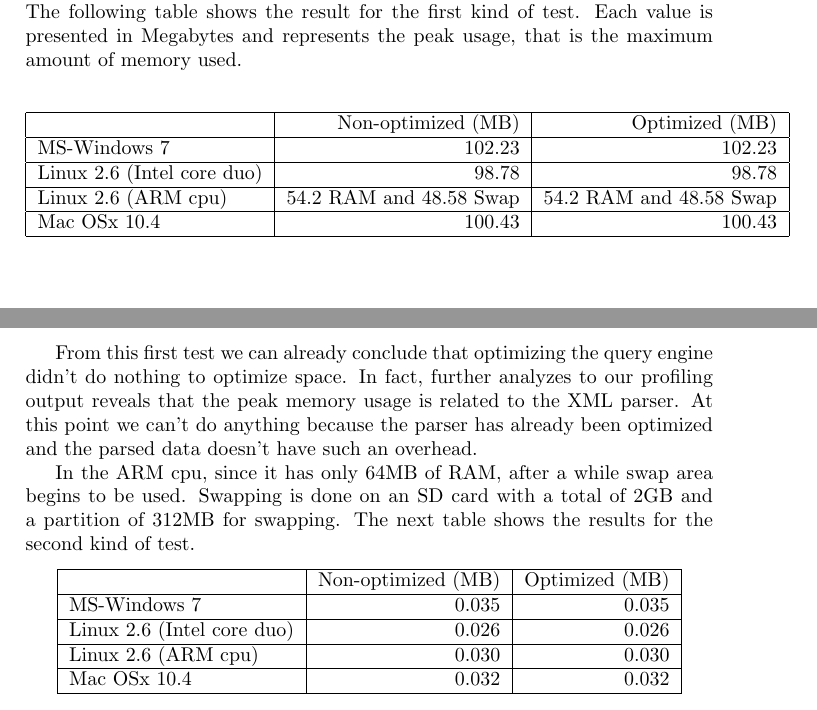
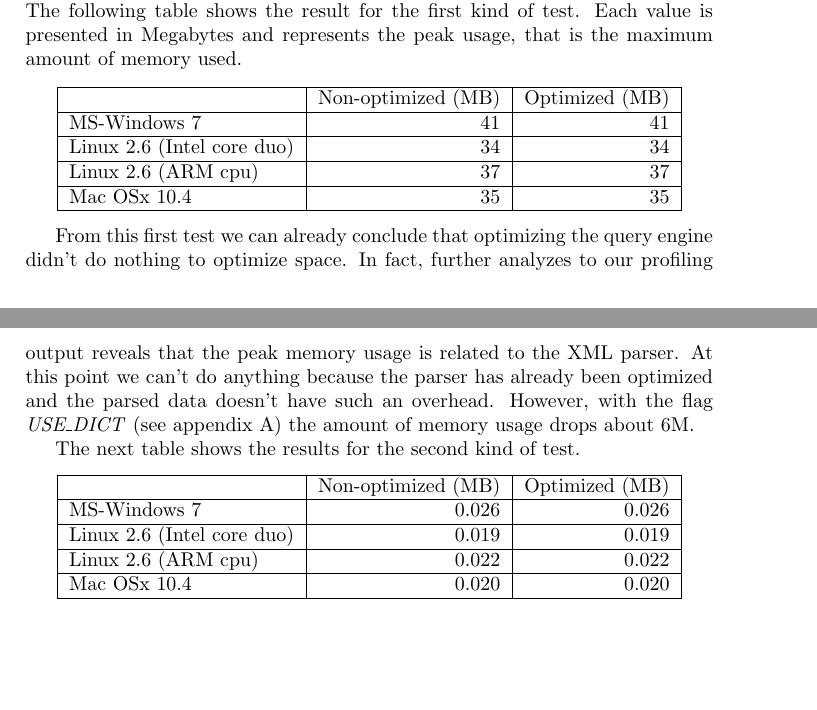
Before and after one commit to nullable/libxmlquery, a LaTeX thesis (relatorio/biblioteca xml.tex): two parts of pages 13 and 14 of 20, joined at a grey line, cut so that both start at the same text, the shorter picture padded with empty space. Compiled offline with pdfLaTeX.

Commit message:
realatorio

```diff
--- a/relatorio/biblioteca xml.tex
+++ b/relatorio/biblioteca xml.tex
@@ -345,28 +345,28 @@ list* query_result = query("@room", get_doc_root(document));
   			\begin{tabular}{ | l | r | r | r | r | r | }
 			    \hline
 				       	       		     			 & Non-optimized (MB) & Optimized (MB)\\ \hline
-				    MS-Windows 7   			&  102.23  & 102.23  \\ \hline
-				    Linux 2.6 (Intel core duo) 	&  98.78  & 98.78  \\ \hline
-				    Linux 2.6 (ARM cpu)   		&  54.2 RAM and 48.58 Swap  & 54.2 RAM and 48.58 Swap \\ \hline
-				    Mac OSx 10.4   			&  100.43  & 100.43 \\
+				    MS-Windows 7   			&  41  & 41  \\ \hline
+				    Linux 2.6 (Intel core duo) 	&  34  & 34  \\ \hline
+				    Linux 2.6 (ARM cpu)   		&  37  & 37 \\ \hline
+				    Mac OSx 10.4   			&  35  & 35 \\
 			    \hline
 			\end{tabular}
 	\end{center}
 
 	From this first test we can already conclude that optimizing the query engine didn't do nothing to optimize space. In fact, further analyzes to our profiling output reveals that the peak memory usage is related to the XML
-	parser. At this point we can't do anything because the parser has already been optimized and the parsed data doesn't have such an overhead.
+	parser. At this point we can't do anything because the parser has already been optimized and the parsed data doesn't have such an overhead. However, with the flag \emph{USE\_DICT} (see appendix \ref{chap:gcc}) the
+	amount of memory usage drops about 6M.
 
-	In the ARM cpu, since it has only 64MB of RAM, after a while swap area begins to be used. Swapping is done on an SD card with a total of 2GB and a partition of 312MB for swapping. The next table shows the results for
-	the second kind of test.
+	The next table shows the results for 	the second kind of test.
 
 	\begin{center}
   			\begin{tabular}{ | l | r | r | r | r | r | }
 			    \hline
 				       	       		     			 & Non-optimized (MB) & Optimized (MB)\\ \hline
-				    MS-Windows 7   			&  0.035  & 0.035  \\ \hline
-				    Linux 2.6 (Intel core duo) 	&  0.026  & 0.026  \\ \hline
-				    Linux 2.6 (ARM cpu)   		&  0.030  & 0.030 \\ \hline
-				    Mac OSx 10.4   			&  0.032  & 0.032 \\
+				    MS-Windows 7   			&  0.026  & 0.026  \\ \hline
+				    Linux 2.6 (Intel core duo) 	&  0.019  & 0.019  \\ \hline
+				    Linux 2.6 (ARM cpu)   		&  0.022  & 0.022 \\ \hline
+				    Mac OSx 10.4   			&  0.020  & 0.020 \\
 			    \hline
 			\end{tabular}
 	\end{center}
```
